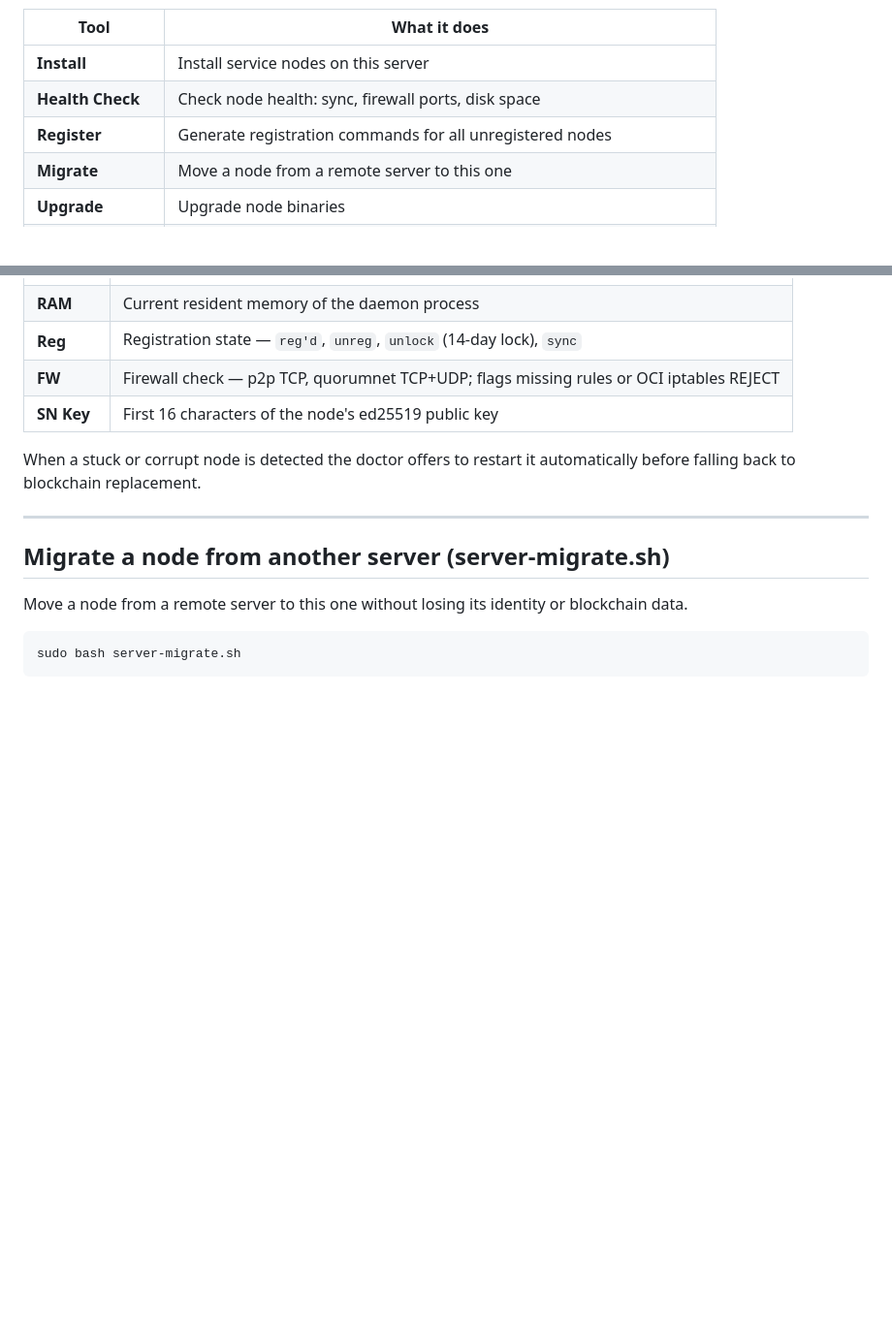
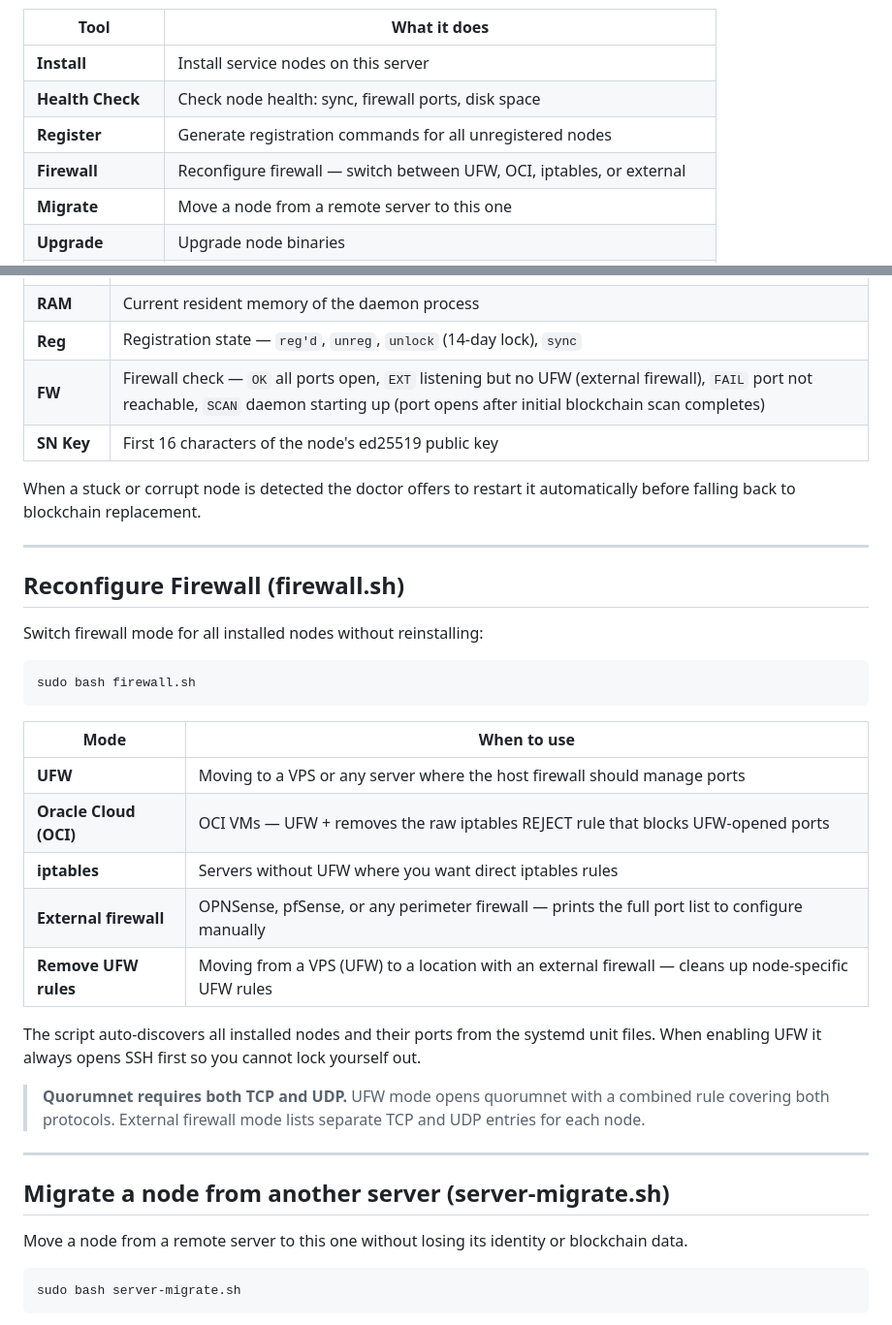
Before and after one commit to vellitas/xeqm-node-installer-script, a Markdown page: README.md, 2 parts joined by grey strips. Shown at 97% size. GitHub-like rendering; blank space fills up the shorter version.

Commit message:
docs: document Firewall menu item, SCAN FW state, and firewall.sh usage

````diff
--- a/README.md
+++ b/README.md
@@ -43,6 +43,7 @@ This opens a full-screen interactive menu with every tool:
 | **Install** | Install service nodes on this server |
 | **Health Check** | Check node health: sync, firewall ports, disk space |
 | **Register** | Generate registration commands for all unregistered nodes |
+| **Firewall** | Reconfigure firewall — switch between UFW, OCI, iptables, or external |
 | **Migrate** | Move a node from a remote server to this one |
 | **Upgrade** | Upgrade node binaries |
 | **Unlock** | Graceful 14-day stake unlock — rewards continue during the lock period |
@@ -200,10 +201,32 @@ The doctor prints a table with one row per node:
 | **Uptime** | How long the daemon process has been running |
 | **RAM** | Current resident memory of the daemon process |
 | **Reg** | Registration state — `reg'd`, `unreg`, `unlock` (14-day lock), `sync` |
-| **FW** | Firewall check — p2p TCP, quorumnet TCP+UDP; flags missing rules or OCI iptables REJECT |
+| **FW** | Firewall check — `OK` all ports open, `EXT` listening but no UFW (external firewall), `FAIL` port not reachable, `SCAN` daemon starting up (port opens after initial blockchain scan completes) |
 | **SN Key** | First 16 characters of the node's ed25519 public key |
 
 When a stuck or corrupt node is detected the doctor offers to restart it automatically before falling back to blockchain replacement.
+
+---
+
+## Reconfigure Firewall (firewall.sh)
+
+Switch firewall mode for all installed nodes without reinstalling:
+
+```bash
+sudo bash firewall.sh
+```
+
+| Mode | When to use |
+|---|---|
+| **UFW** | Moving to a VPS or any server where the host firewall should manage ports |
+| **Oracle Cloud (OCI)** | OCI VMs — UFW + removes the raw iptables REJECT rule that blocks UFW-opened ports |
+| **iptables** | Servers without UFW where you want direct iptables rules |
+| **External firewall** | OPNSense, pfSense, or any perimeter firewall — prints the full port list to configure manually |
+| **Remove UFW rules** | Moving from a VPS (UFW) to a location with an external firewall — cleans up node-specific UFW rules |
+
+The script auto-discovers all installed nodes and their ports from the systemd unit files. When enabling UFW it always opens SSH first so you cannot lock yourself out.
+
+> **Quorumnet requires both TCP and UDP.** UFW mode opens quorumnet with a combined rule covering both protocols. External firewall mode lists separate TCP and UDP entries for each node.
 
 ---
 
````
